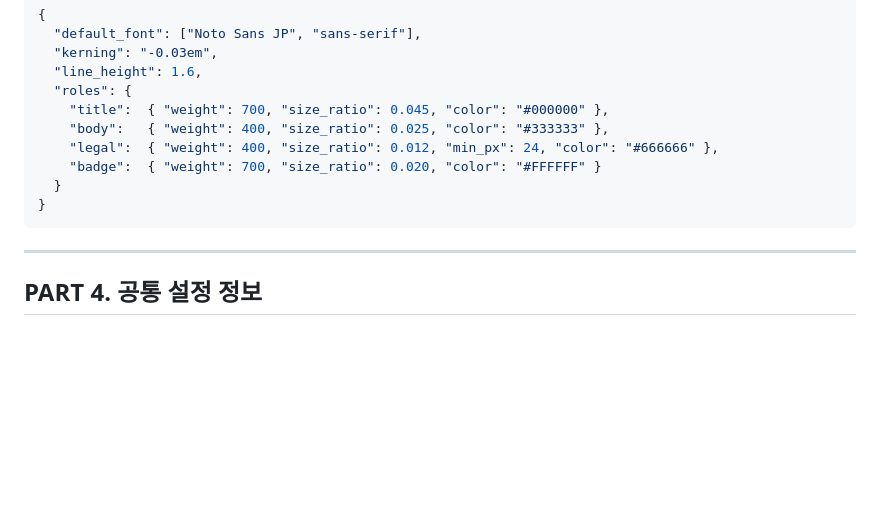
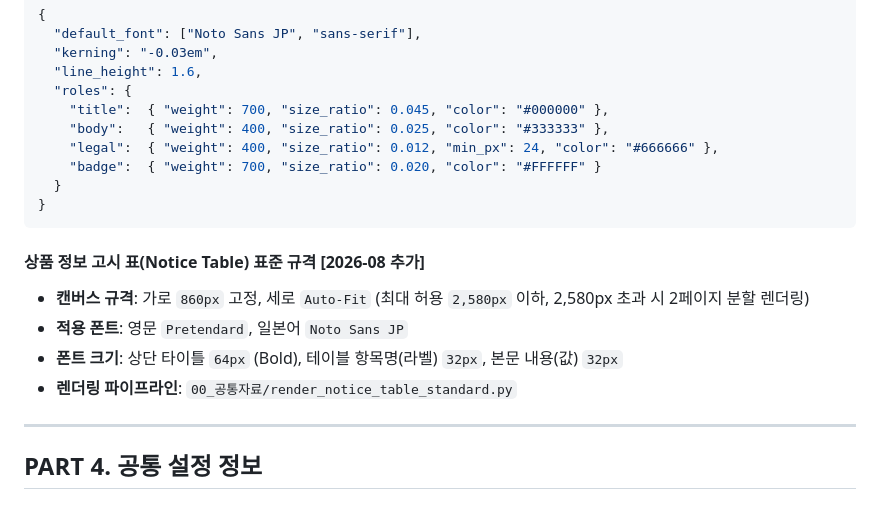
Before and after one commit to euntaewoo/PANDORA, a Markdown page: Antigravity_Architecture_v1.4_260511.md, the part around the change. Drawn GitHub-style; blank space fills up the shorter version.

````diff
--- a/Antigravity_Architecture_v1.4_260511.md
+++ b/Antigravity_Architecture_v1.4_260511.md
@@ -195,6 +195,13 @@ C:\Users\euntaewoo\
 }
 ```
 
+#### 상품 정보 고시 표(Notice Table) 표준 규격 [2026-08 추가]
+- **캔버스 규격**: 가로 `860px` 고정, 세로 `Auto-Fit` (최대 허용 `2,580px` 이하, 2,580px 초과 시 2페이지 분할 렌더링)
+- **적용 폰트**: 영문 `Pretendard`, 일본어 `Noto Sans JP`
+- **폰트 크기**: 상단 타이틀 `64px` (Bold), 테이블 항목명(라벨) `32px`, 본문 내용(값) `32px`
+- **렌더링 파이프라인**: `00_공통자료/render_notice_table_standard.py`
+
+
 ---
 
 ## PART 4. 공통 설정 정보
````
Also changed, not shown: 영어/EN_Engine_Workflow_and_TechStack.md (+8 -0 lines).
